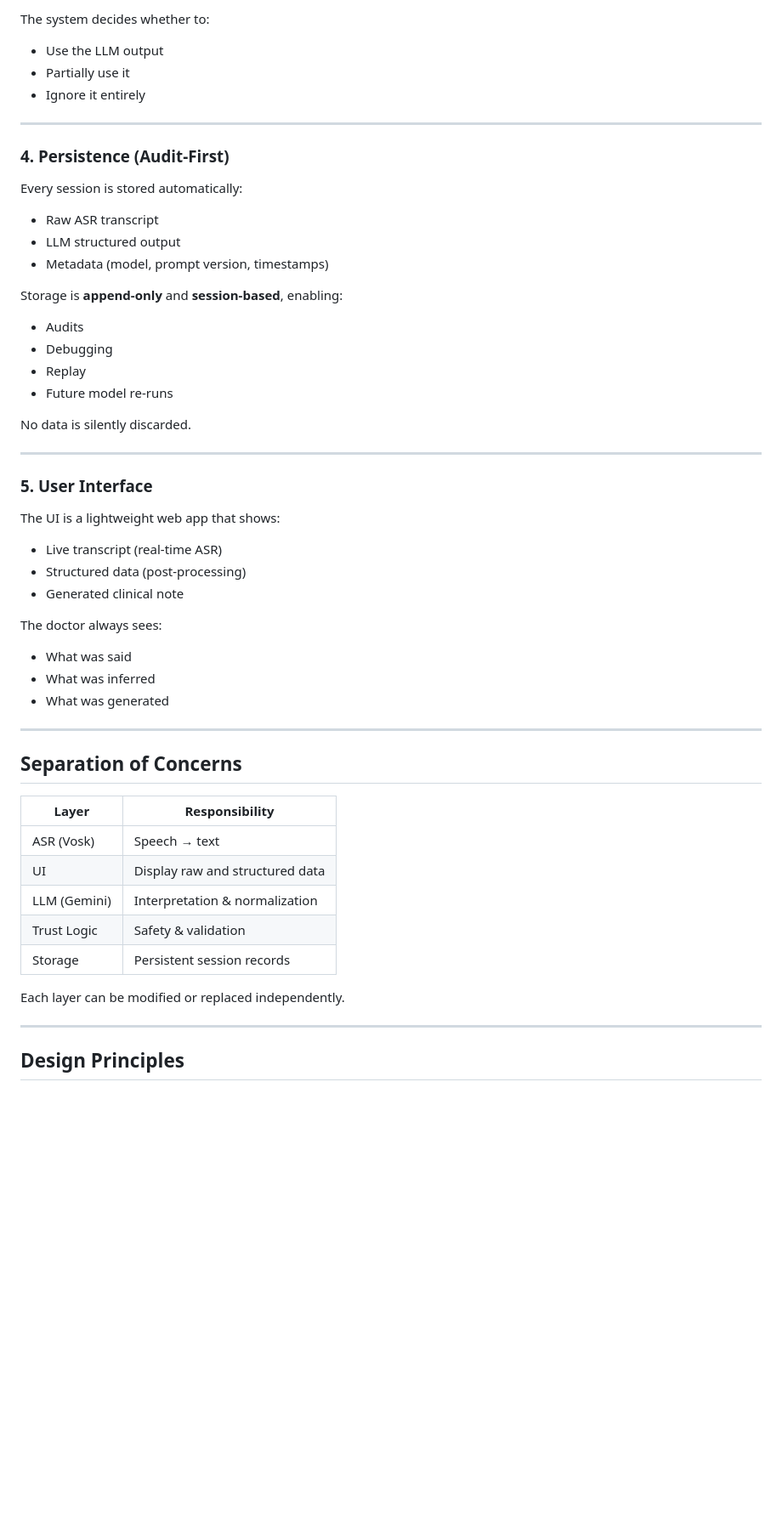
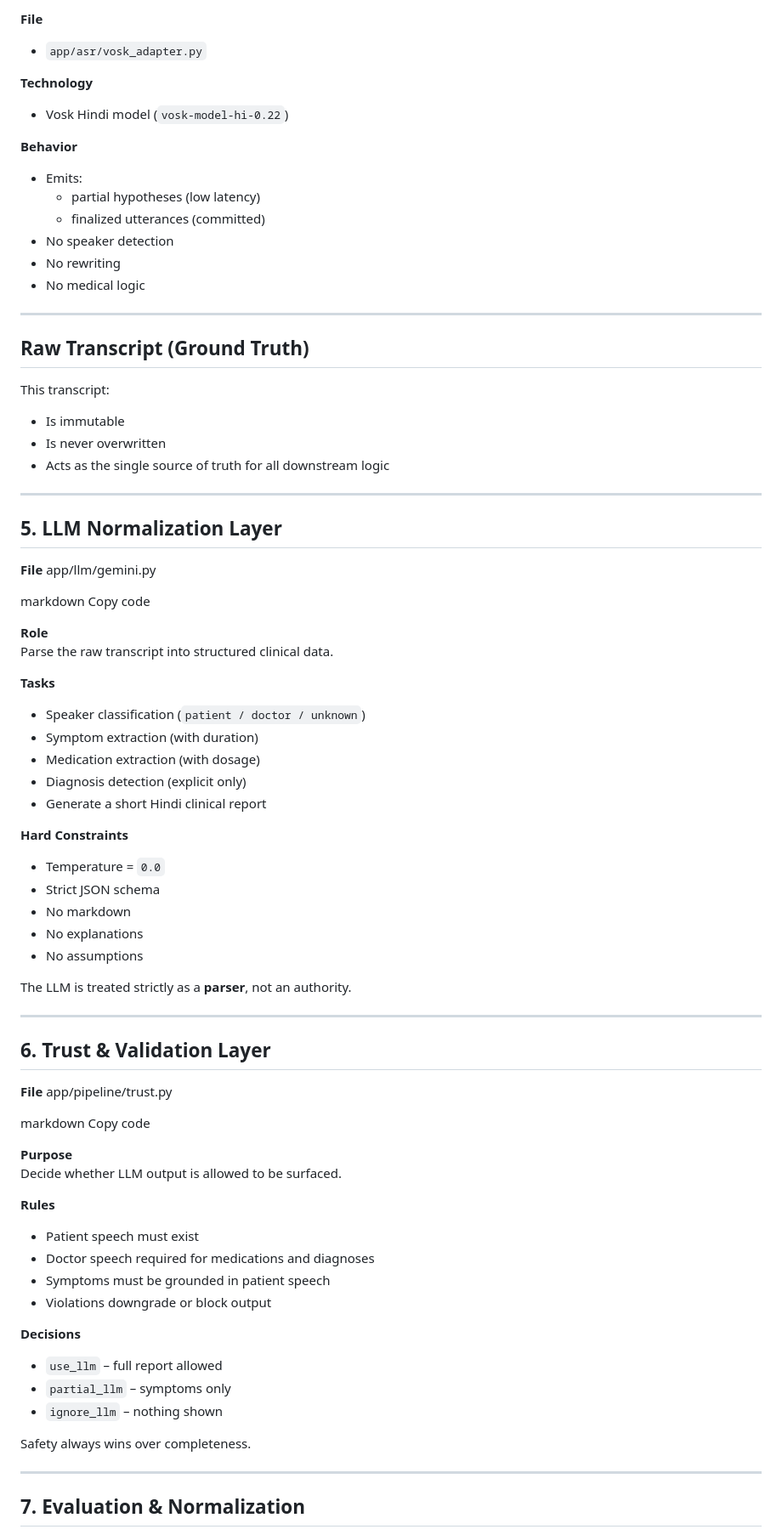
Before and after one commit to samadrehan02/upgraded-waddle-llm, a Markdown page: README.md, the part around one of its changes. Shown at 85% size. Rendered like a GitHub page; blank space fills up the shorter version.

```diff
--- a/README.md
+++ b/README.md
@@ -57,53 +84,84 @@ Before any output is surfaced:
 
-The system decides whether to:
-- Use the LLM output
-- Partially use it
-- Ignore it entirely
+**File**
+- `app/asr/vosk_adapter.py`
+
+**Technology**
+- Vosk Hindi model (`vosk-model-hi-0.22`)
+
+**Behavior**
+- Emits:
+  - partial hypotheses (low latency)
+  - finalized utterances (committed)
+- No speaker detection
+- No rewriting
+- No medical logic
 
 ---
 
-### 4. Persistence (Audit-First)
-Every session is stored automatically:
-- Raw ASR transcript
-- LLM structured output
-- Metadata (model, prompt version, timestamps)
+## Raw Transcript (Ground Truth)
 
-Storage is **append-only** and **session-based**, enabling:
-- Audits
-- Debugging
-- Replay
-- Future model re-runs
+This transcript:
 
-No data is silently discarded.
+- Is immutable
+- Is never overwritten
+- Acts as the single source of truth for all downstream logic
 
 ---
 
-### 5. User Interface
-The UI is a lightweight web app that shows:
-- Live transcript (real-time ASR)
-- Structured data (post-processing)
-- Generated clinical note
+## 5. LLM Normalization Layer
 
-The doctor always sees:
-- What was said
-- What was inferred
-- What was generated
+**File**
+app/llm/gemini.py
+
+markdown
+Copy code
+
+**Role**
+Parse the raw transcript into structured clinical data.
+
+**Tasks**
+- Speaker classification (`patient / doctor / unknown`)
+- Symptom extraction (with duration)
+- Medication extraction (with dosage)
+- Diagnosis detection (explicit only)
+- Generate a short Hindi clinical report
+
+**Hard Constraints**
+- Temperature = `0.0`
+- Strict JSON schema
+- No markdown
+- No explanations
+- No assumptions
+
+The LLM is treated strictly as a **parser**, not an authority.
 
 ---
 
-## Separation of Concerns
+## 6. Trust & Validation Layer
 
-| Layer | Responsibility |
-|------|---------------|
-| ASR (Vosk) | Speech → text |
-| UI | Display raw and structured data |
-| LLM (Gemini) | Interpretation & normalization |
-| Trust Logic | Safety & validation |
-| Storage | Persistent session records |
+**File**
+app/pipeline/trust.py
 
-Each layer can be modified or replaced independently.
+markdown
+Copy code
+
+**Purpose**
+Decide whether LLM output is allowed to be surfaced.
+
+**Rules**
+- Patient speech must exist
+- Doctor speech required for medications and diagnoses
+- Symptoms must be grounded in patient speech
+- Violations downgrade or block output
+
+**Decisions**
+- `use_llm` – full report allowed
+- `partial_llm` – symptoms only
+- `ignore_llm` – nothing shown
+
+Safety always wins over completeness.
 
 ---
 
-## Design Principles
+## 7. Evaluation & Normalization
 
```
Also changed, not shown: other parts of README.md (+184 -66 lines).
